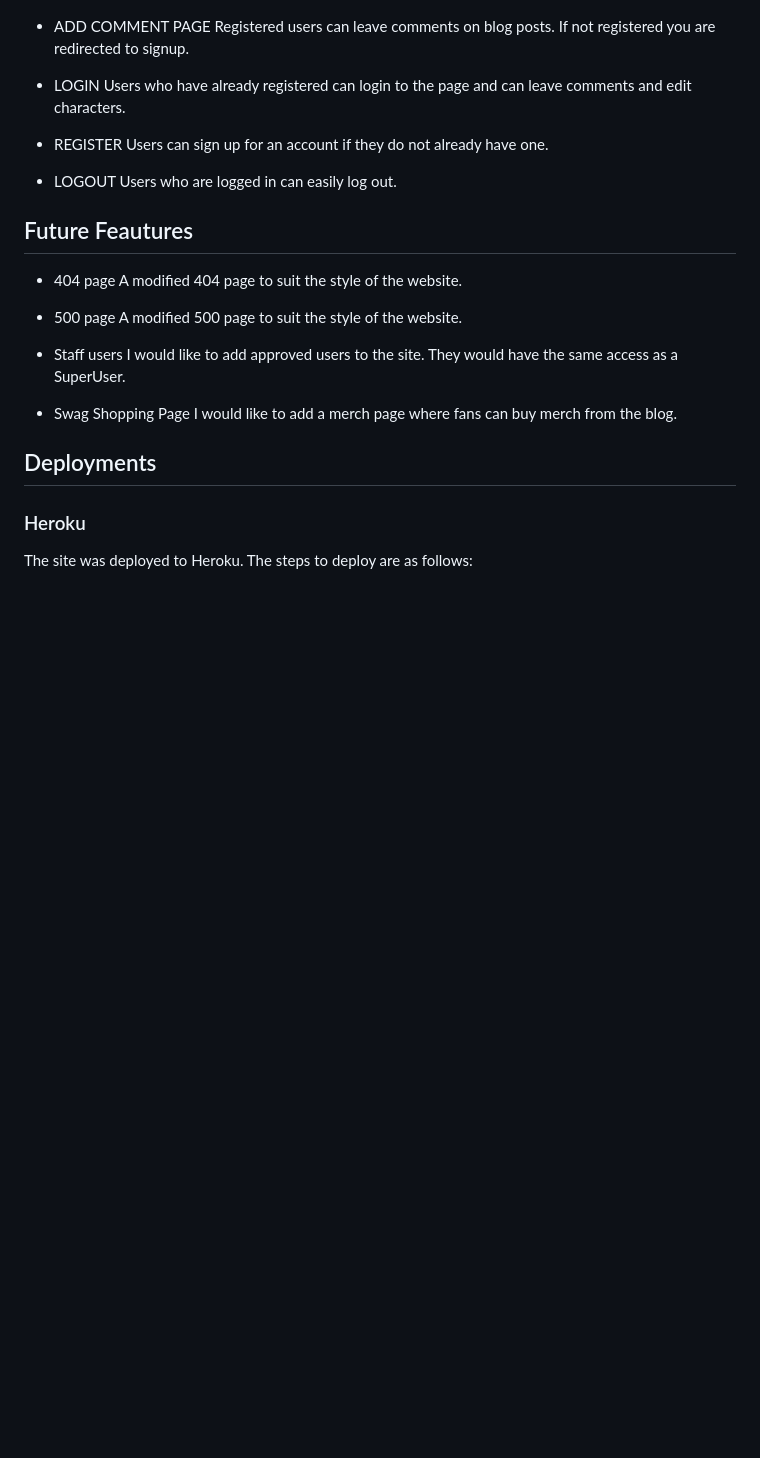
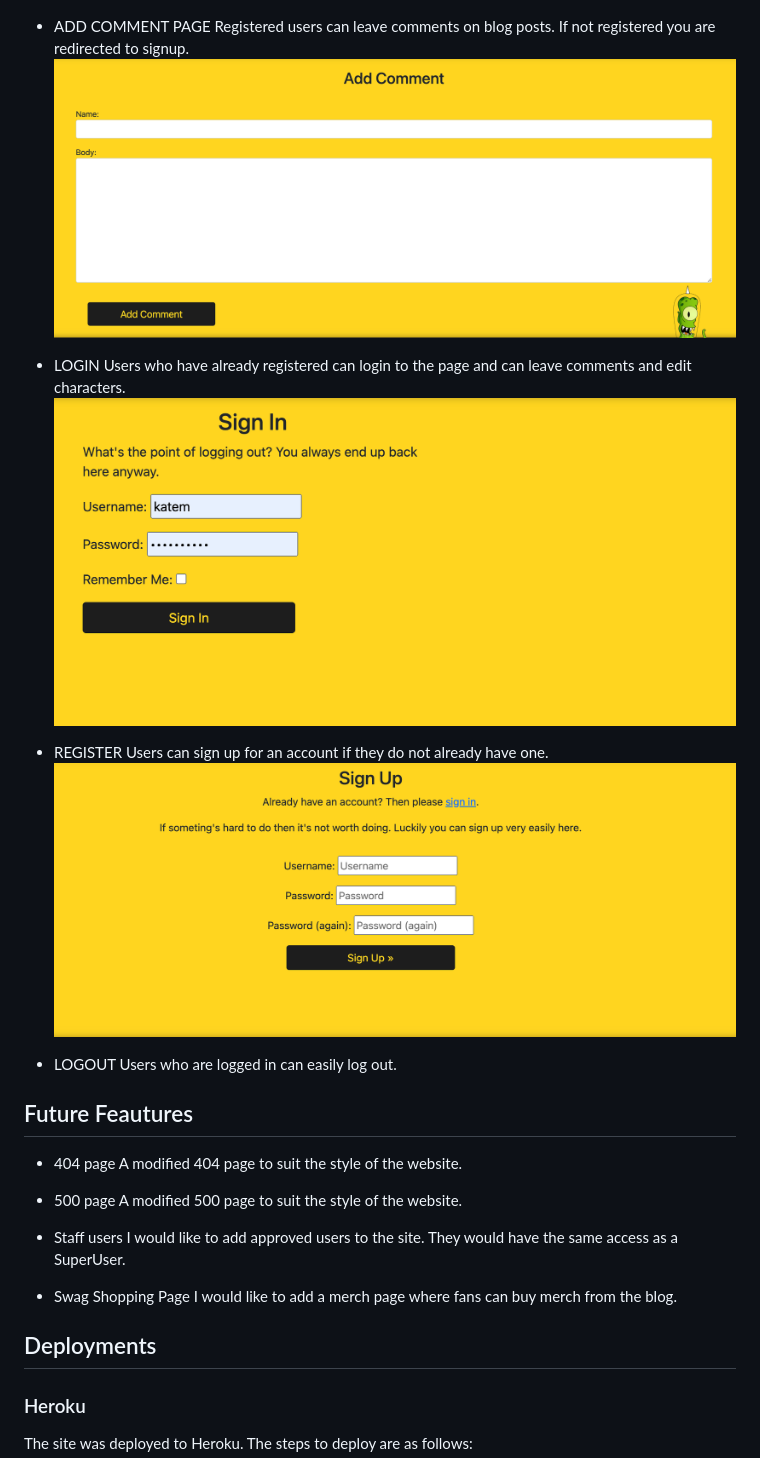
Before and after one commit to KateEllen/Simpsons-fan-page, a Markdown page: README.md, the part around the change. GitHub-like rendering; pictures changed too: static/media/add_comment.png (added), static/media/signin.png (added), static/media/signup.png (added); blank space fills up the shorter version.

```diff
--- a/README.md
+++ b/README.md
@@ -165,12 +165,15 @@ As a SuperUser you can delete characters from the character page.
 
 - ADD COMMENT PAGE
 Registered users can leave comments on blog posts. If not registered you are redirected to signup.
+![Add comment](https://github.com/KateEllen/Simpsons-fan-page/blob/main/static/media/add_comment.png)
 
 - LOGIN
 Users who have already registered can login to the page and can leave comments and edit characters.
+![Login](https://github.com/KateEllen/Simpsons-fan-page/blob/main/static/media/signin.png)
 
 - REGISTER
 Users can sign up for an account if they do not already have one.
+![Sign up](https://github.com/KateEllen/Simpsons-fan-page/blob/main/static/media/signup.png)
 
 - LOGOUT
 Users who are logged in can easily log out.
```
Also changed, not shown: static/media/html_validation.png (added), 2 other files.
